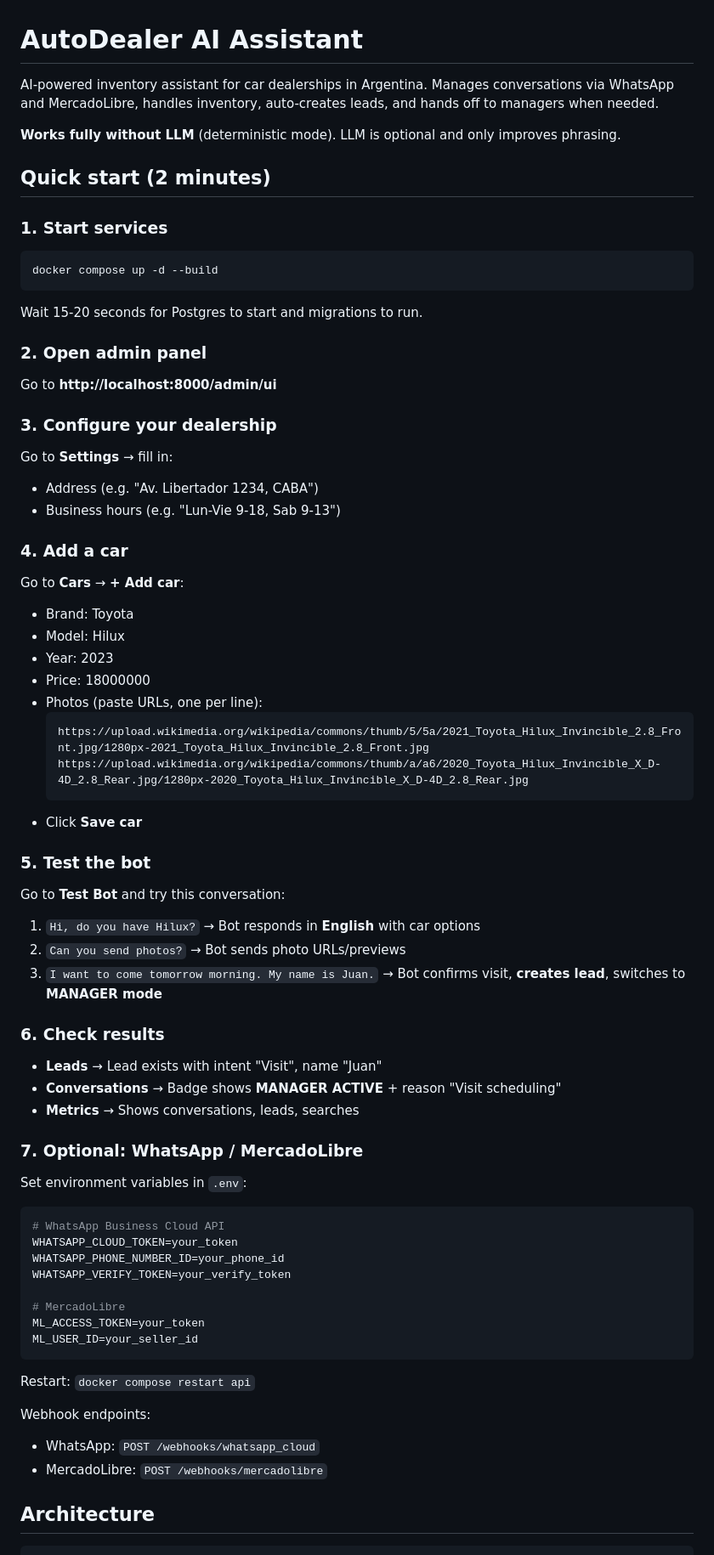
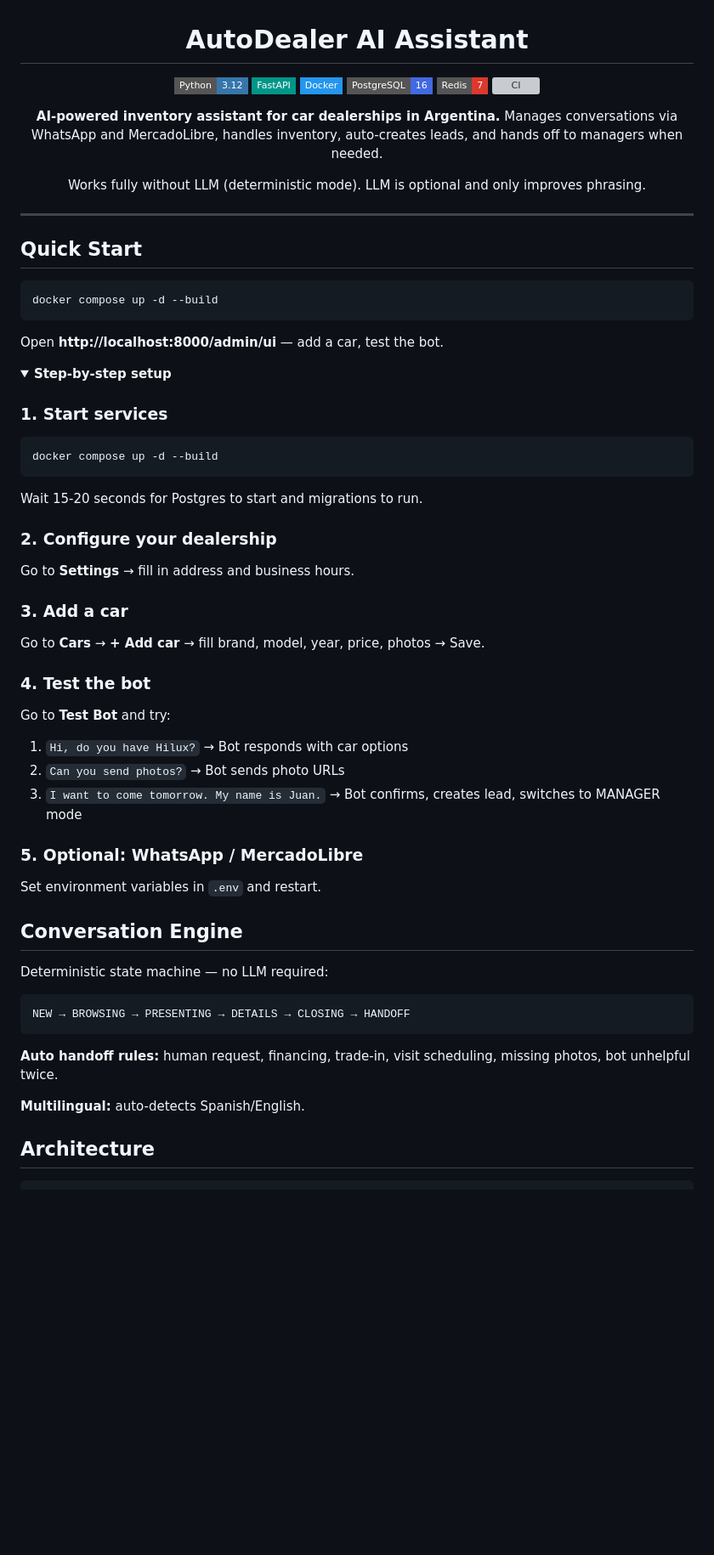
Before and after one commit to mccarthy606/autodealer-ai-assistant, a Markdown page: README.md, the part around one of its changes. Shown at 85% size. Drawn GitHub-style; folded sections open; badges without logos; blank space fills up the shorter version; grey boxes are pictures that could not be loaded.

Commit message:
docs: improve README with badges, collapsible setup, cleaner layout

````diff
--- a/README.md
+++ b/README.md
@@ -1,77 +3,66 @@
 # AutoDealer AI Assistant
 
-AI-powered inventory assistant for car dealerships in Argentina. Manages conversations via WhatsApp and MercadoLibre, handles inventory, auto-creates leads, and hands off to managers when needed.
+![Python](https://img.shields.io/badge/Python-3.12-3776AB?style=flat-square&logo=python&logoColor=white)
+![FastAPI](https://img.shields.io/badge/FastAPI-009688?style=flat-square&logo=fastapi&logoColor=white)
+![Docker](https://img.shields.io/badge/Docker-2496ED?style=flat-square&logo=docker&logoColor=white)
+![PostgreSQL](https://img.shields.io/badge/PostgreSQL-16-4169E1?style=flat-square&logo=postgresql&logoColor=white)
+![Redis](https://img.shields.io/badge/Redis-7-DC382D?style=flat-square&logo=redis&logoColor=white)
+![CI](https://img.shields.io/github/actions/workflow/status/mccarthy606/autodealer-ai-assistant/ci.yml?style=flat-square&label=CI)
 
-**Works fully without LLM** (deterministic mode). LLM is optional and only improves phrasing.
+**AI-powered inventory assistant for car dealerships in Argentina.**
+Manages conversations via WhatsApp and MercadoLibre, handles inventory, auto-creates leads, and hands off to managers when needed.
 
-## Quick start (2 minutes)
+Works fully without LLM (deterministic mode). LLM is optional and only improves phrasing.
 
-### 1. Start services
+</div>
+
+---
+
+## Quick Start
 
 ```bash
 docker compose up -d --build
 ```
 
+Open **http://localhost:8000/admin/ui** — add a car, test the bot.
+
+<details>
+<summary><b>Step-by-step setup</b></summary>
+
+### 1. Start services
+```bash
+docker compose up -d --build
+```
 Wait 15-20 seconds for Postgres to start and migrations to run.
 
-### 2. Open admin panel
+### 2. Configure your dealership
+Go to **Settings** → fill in address and business hours.
 
-Go to **http://localhost:8000/admin/ui**
+### 3. Add a car
+Go to **Cars** → **+ Add car** → fill brand, model, year, price, photos → Save.
 
-### 3. Configure your dealership
+### 4. Test the bot
+Go to **Test Bot** and try:
+1. `Hi, do you have Hilux?` → Bot responds with car options
+2. `Can you send photos?` → Bot sends photo URLs
+3. `I want to come tomorrow. My name is Juan.` → Bot confirms, creates lead, switches to MANAGER mode
 
-Go to **Settings** → fill in:
-- Address (e.g. "Av. Libertador 1234, CABA")
-- Business hours (e.g. "Lun-Vie 9-18, Sab 9-13")
+### 5. Optional: WhatsApp / MercadoLibre
+Set environment variables in `.env` and restart.
 
-### 4. Add a car
+</details>
 
-Go to **Cars** → **+ Add car**:
-- Brand: Toyota
-- Model: Hilux
-- Year: 2023
-- Price: 18000000
-- Photos (paste URLs, one per line):
-  ```
-  https://upload.wikimedia.org/wikipedia/commons/thumb/5/5a/2021_Toyota_Hilux_Invincible_2.8_Front.jpg/1280px-2021_Toyota_Hilux_Invincible_2.8_Front.jpg
-  https://upload.wikimedia.org/wikipedia/commons/thumb/a/a6/2020_Toyota_Hilux_Invincible_X_D-4D_2.8_Rear.jpg/1280px-2020_Toyota_Hilux_Invincible_X_D-4D_2.8_Rear.jpg
-  ```
-- Click **Save car**
+## Conversation Engine
 
-### 5. Test the bot
+Deterministic state machine — no LLM required:
 
-Go to **Test Bot** and try this conversation:
-
-1. `Hi, do you have Hilux?` → Bot responds in **English** with car options
-2. `Can you send photos?` → Bot sends photo URLs/previews
-3. `I want to come tomorrow morning. My name is Juan.` → Bot confirms visit, **creates lead**, switches to **MANAGER mode**
-
-### 6. Check results
-
-- **Leads** → Lead exists with intent "Visit", name "Juan"
-- **Conversations** → Badge shows **MANAGER ACTIVE** + reason "Visit scheduling"
-- **Metrics** → Shows conversations, leads, searches
-
-### 7. Optional: WhatsApp / MercadoLibre
-
-Set environment variables in `.env`:
-
-```bash
-# WhatsApp Business Cloud API
-WHATSAPP_CLOUD_TOKEN=your_token
-WHATSAPP_PHONE_NUMBER_ID=your_phone_id
-WHATSAPP_VERIFY_TOKEN=your_verify_token
-
-# MercadoLibre
-ML_ACCESS_TOKEN=your_token
-ML_USER_ID=your_seller_id
+```
+NEW → BROWSING → PRESENTING → DETAILS → CLOSING → HANDOFF
 ```
 
-Restart: `docker compose restart api`
+**Auto handoff rules:** human request, financing, trade-in, visit scheduling, missing photos, bot unhelpful twice.
 
-Webhook endpoints:
-- WhatsApp: `POST /webhooks/whatsapp_cloud`
-- MercadoLibre: `POST /webhooks/mercadolibre`
+**Multilingual:** auto-detects Spanish/English.
 
 ## Architecture
 
````
Also changed, not shown: other parts of README.md (+17 -53 lines).
